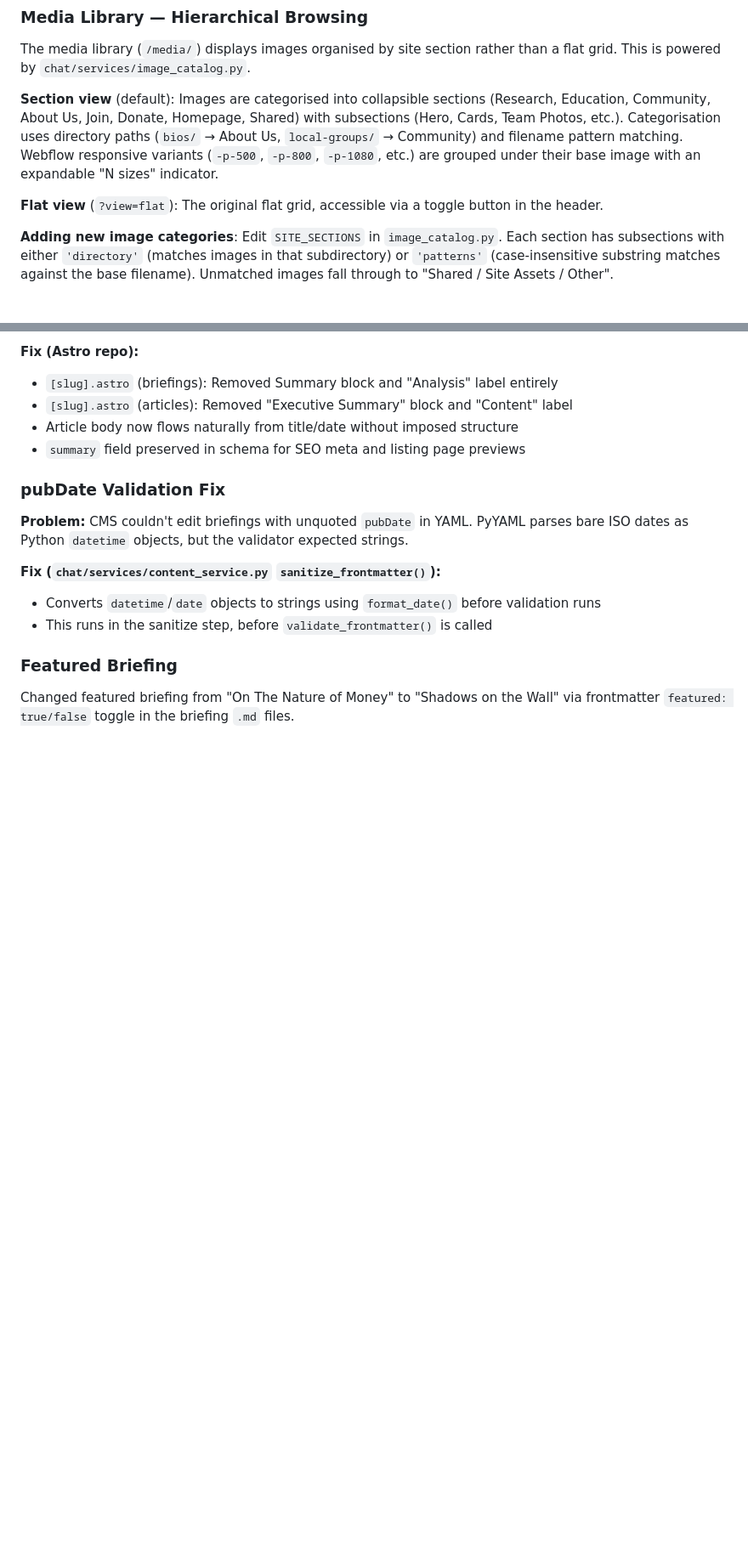
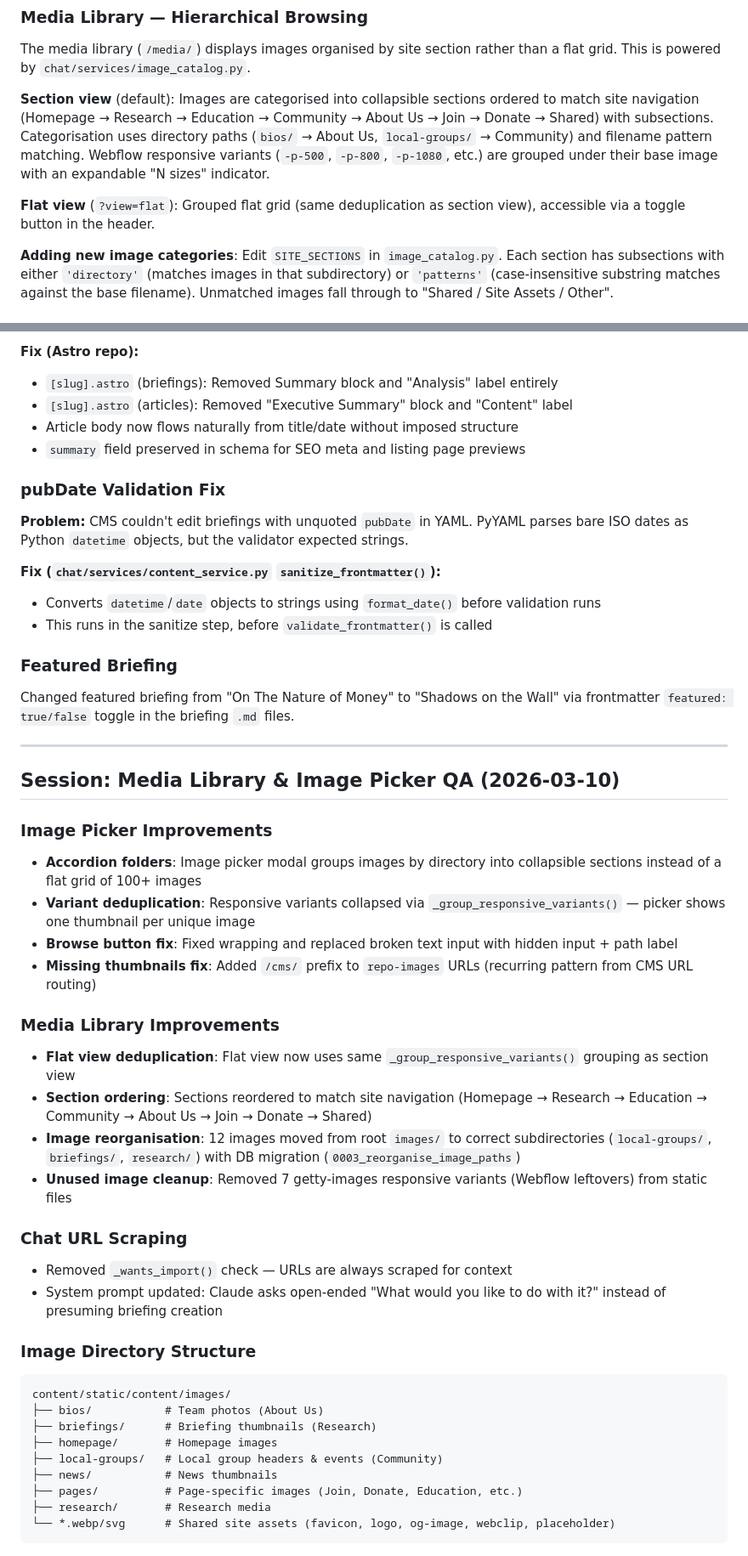
Before and after one commit to ChrisB2025/mmtuk-cms, a Markdown page: CLAUDE.md, 2 parts joined by grey strips. Shown at 85% size. GitHub-like rendering; blank space fills up the shorter version.

Commit message:
Update CLAUDE.md with session changes
Documents media library & image picker QA work: accordion folders,
variant deduplication, section ordering, image reorganisation, URL
scraping behaviour change, and image directory structure.

Co-Authored-By: Claude Opus 4.6 <noreply@anthropic.com>

````diff
--- a/CLAUDE.md
+++ b/CLAUDE.md
@@ -93,9 +93,9 @@ Defined in `content_schema/schemas.py`. Each type has a name, directory, file pa
 
 The media library (`/media/`) displays images organised by site section rather than a flat grid. This is powered by `chat/services/image_catalog.py`.
 
-**Section view** (default): Images are categorised into collapsible sections (Research, Education, Community, About Us, Join, Donate, Homepage, Shared) with subsections (Hero, Cards, Team Photos, etc.). Categorisation uses directory paths (`bios/` → About Us, `local-groups/` → Community) and filename pattern matching. Webflow responsive variants (`-p-500`, `-p-800`, `-p-1080`, etc.) are grouped under their base image with an expandable "N sizes" indicator.
+**Section view** (default): Images are categorised into collapsible sections ordered to match site navigation (Homepage → Research → Education → Community → About Us → Join → Donate → Shared) with subsections. Categorisation uses directory paths (`bios/` → About Us, `local-groups/` → Community) and filename pattern matching. Webflow responsive variants (`-p-500`, `-p-800`, `-p-1080`, etc.) are grouped under their base image with an expandable "N sizes" indicator.
 
-**Flat view** (`?view=flat`): The original flat grid, accessible via a toggle button in the header.
+**Flat view** (`?view=flat`): Grouped flat grid (same deduplication as section view), accessible via a toggle button in the header.
 
 **Adding new image categories**: Edit `SITE_SECTIONS` in `image_catalog.py`. Each section has subsections with either `'directory'` (matches images in that subdirectory) or `'patterns'` (case-insensitive substring matches against the base filename). Unmatched images fall through to "Shared / Site Assets / Other".
 
@@ -551,3 +552,40 @@ Runs at deploy startup (in Dockerfile CMD). Pre-clones the MMTUK site repo to di
 ### Featured Briefing
 
 Changed featured briefing from "On The Nature of Money" to "Shadows on the Wall" via frontmatter `featured: true/false` toggle in the briefing `.md` files.
+
+---
+
+## Session: Media Library & Image Picker QA (2026-03-10)
+
+### Image Picker Improvements
+
+- **Accordion folders**: Image picker modal groups images by directory into collapsible sections instead of a flat grid of 100+ images
+- **Variant deduplication**: Responsive variants collapsed via `_group_responsive_variants()` — picker shows one thumbnail per unique image
+- **Browse button fix**: Fixed wrapping and replaced broken text input with hidden input + path label
+- **Missing thumbnails fix**: Added `/cms/` prefix to `repo-images` URLs (recurring pattern from CMS URL routing)
+
+### Media Library Improvements
+
+- **Flat view deduplication**: Flat view now uses same `_group_responsive_variants()` grouping as section view
+- **Section ordering**: Sections reordered to match site navigation (Homepage → Research → Education → Community → About Us → Join → Donate → Shared)
+- **Image reorganisation**: 12 images moved from root `images/` to correct subdirectories (`local-groups/`, `briefings/`, `research/`) with DB migration (`0003_reorganise_image_paths`)
+- **Unused image cleanup**: Removed 7 getty-images responsive variants (Webflow leftovers) from static files
+
+### Chat URL Scraping
+
+- Removed `_wants_import()` check — URLs are always scraped for context
+- System prompt updated: Claude asks open-ended "What would you like to do with it?" instead of presuming briefing creation
+
+### Image Directory Structure
+
+```text
+content/static/content/images/
+├── bios/           # Team photos (About Us)
+├── briefings/      # Briefing thumbnails (Research)
+├── homepage/       # Homepage images
+├── local-groups/   # Local group headers & events (Community)
+├── news/           # News thumbnails
+├── pages/          # Page-specific images (Join, Donate, Education, etc.)
+├── research/       # Research media
+└── *.webp/svg      # Shared site assets (favicon, logo, og-image, webclip, placeholder)
+```
````
Also changed, not shown: other parts of CLAUDE.md (+2 -1 lines).
